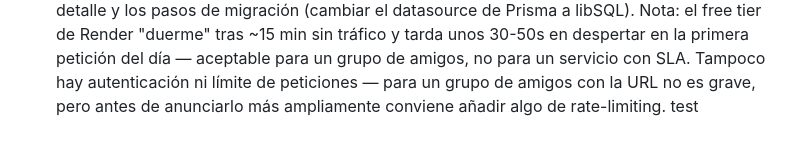
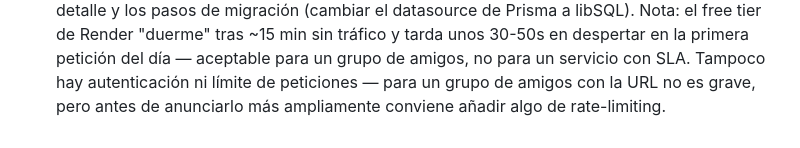
Before and after one commit to 12Runes/12-runes, a Markdown page: README.md, the part around the change. GitHub-like rendering.

Commit message:
Revert "test: verify auto-push hook"
This reverts commit caa092d8f9ef19759a8b4d8fd9b0d593166c818c.

```diff
--- a/README.md
+++ b/README.md
@@ -220,4 +220,3 @@ normalizado. Descubierto y validado con `extension-spike/` a partir de partidas
   primera petición del día — aceptable para un grupo de amigos, no para un servicio con SLA. Tampoco hay
   autenticación ni límite de peticiones — para un grupo de amigos con la URL no es grave, pero antes de
   anunciarlo más ampliamente conviene añadir algo de rate-limiting.
-test
```
